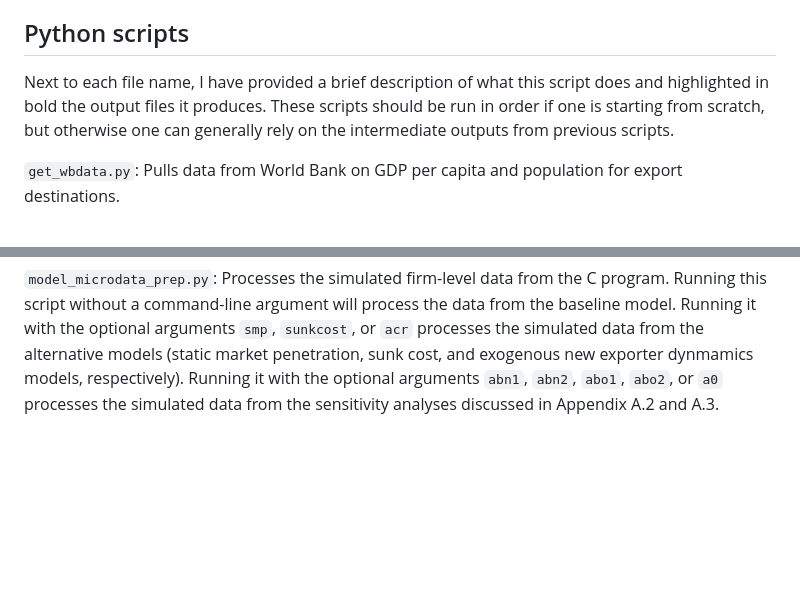
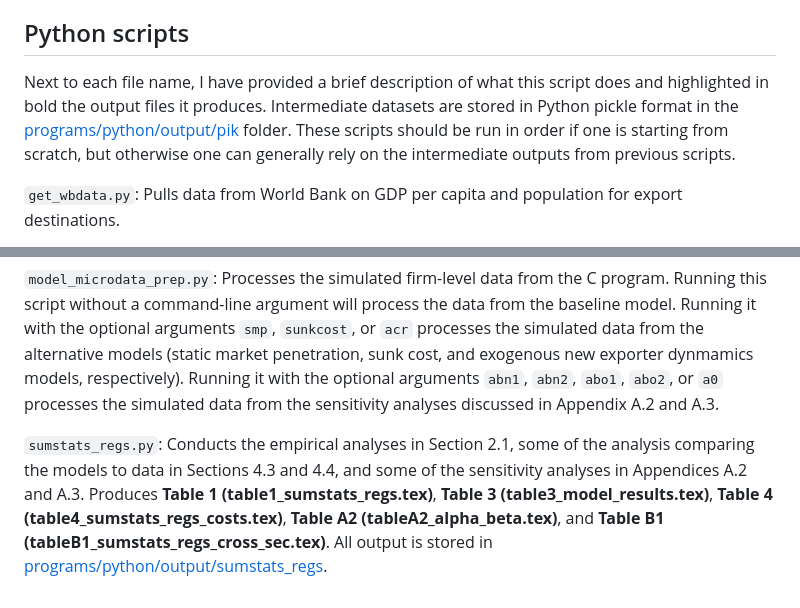
Before and after one commit to joesteinberg/dyn-mkt-pen, a Markdown page: README.md, 2 parts joined by grey strips. GitHub-like rendering; blank space fills up the shorter version.

```diff
--- a/README.md
+++ b/README.md
@@ -13,7 +13,7 @@ There are also some other files that are omitted from the repository because the
 The scripts in the [programs/python](https://github.com/joesteinberg/dyn-mkt-pen/tree/main/programs/python) folder require Python version 3 and the NumPy, Pandas, Matplotlib, and Statsmodels libraries. The C code in the [programs/c](https://github.com/joesteinberg/dyn-mkt-pen/tree/main/programs/c) folder requires OpenMPI, GSL, and NLOpt. I ran all programs using Ubuntu Linux 19.10 on a 56-core AMD Threadripper workstation with 192GB of RAM. All commands listed below assume you are working in a Linux bash terminal. Please contact me if you need help running these programs on a different operating system.
 
 ## Python scripts ##
-Next to each file name, I have provided a brief description of what this script does and highlighted in bold the output files it produces. These scripts should be run in order if one is starting from scratch, but otherwise one can generally rely on the intermediate outputs from previous scripts.
+Next to each file name, I have provided a brief description of what this script does and highlighted in bold the output files it produces. Intermediate datasets are stored in Python pickle format in the [programs/python/output/pik](https://github.com/joesteinberg/dyn-mkt-pen/tree/main/programs/python/output/pik) folder. These scripts should be run in order if one is starting from scratch, but otherwise one can generally rely on the intermediate outputs from previous scripts.
 
 `get_wbdata.py`: Pulls data from World Bank on GDP per capita and population for export destinations.
 
@@ -22,3 +22,5 @@ Next to each file name, I have provided a brief description of what this script
 `bra_microdata_prep.py`: Processses the raw firm-level data from Brazil and merges on the World Bank and gravity variables. If you are starting from scratch, you must run this script before attempting to run the C program, as it produces a file with destination characteristics that the C program uses as an input.
 
 `model_microdata_prep.py`: Processes the simulated firm-level data from the C program. Running this script without a command-line argument will process the data from the baseline model. Running it with the optional arguments `smp`, `sunkcost`, or `acr` processes the simulated data from the alternative models (static market penetration, sunk cost, and exogenous new exporter dynmamics models, respectively).  Running it with the optional arguments `abn1`, `abn2`, `abo1`, `abo2`, or `a0` processes the simulated data from the sensitivity analyses discussed in Appendix A.2 and A.3.
+
+`sumstats_regs.py`: Conducts the empirical analyses in Section 2.1, some of the analysis comparing the models to data in Sections 4.3 and 4.4, and some of the sensitivity analyses in Appendices A.2 and A.3. Produces **Table 1 (table1_sumstats_regs.tex)**, **Table 3 (table3_model_results.tex)**, **Table 4 (table4_sumstats_regs_costs.tex)**, **Table A2 (tableA2_alpha_beta.tex)**, and **Table B1 (tableB1_sumstats_regs_cross_sec.tex)**. All output is stored in [programs/python/output/sumstats_regs](https://github.com/joesteinberg/dyn-mkt-pen/tree/main/programs/python/output/sumstats_regs).
```
Also changed, not shown: other parts of README.md (+1 -1 lines).
